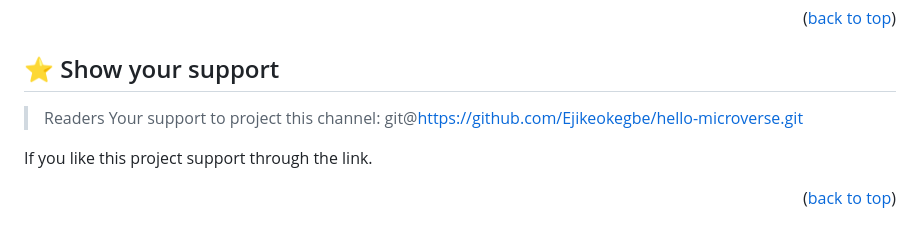
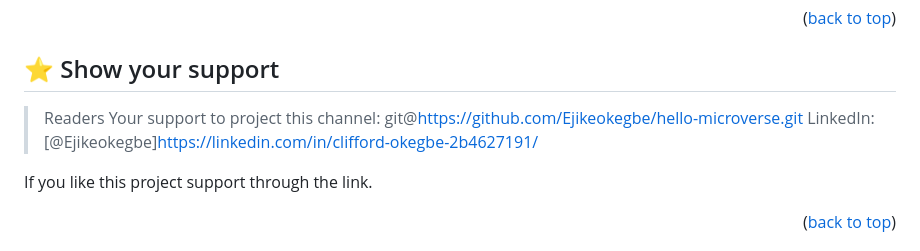
Before and after one commit to Ejikeokegbe/Hello-Microverse, a Markdown page: README.md, the part around the change. Drawn GitHub-style.

Commit message:
add linkdin account

```diff
--- a/README.md
+++ b/README.md
@@ -215,6 +215,7 @@ Feel free to check the [issues page](../../issues/).
 
 > Readers Your support to project this channel:
 >git@https://github.com/Ejikeokegbe/hello-microverse.git
+>LinkedIn:[@Ejikeokegbe]https://linkedin.com/in/clifford-okegbe-2b4627191/
 
 If you like this project support through the link.
 
```
